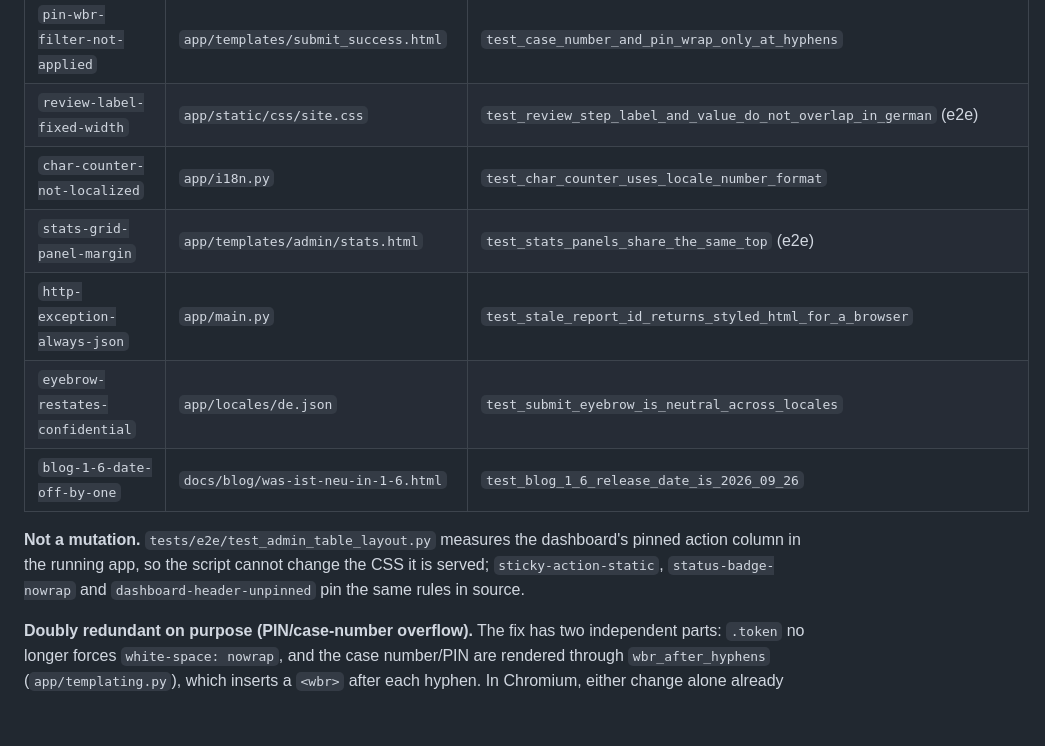
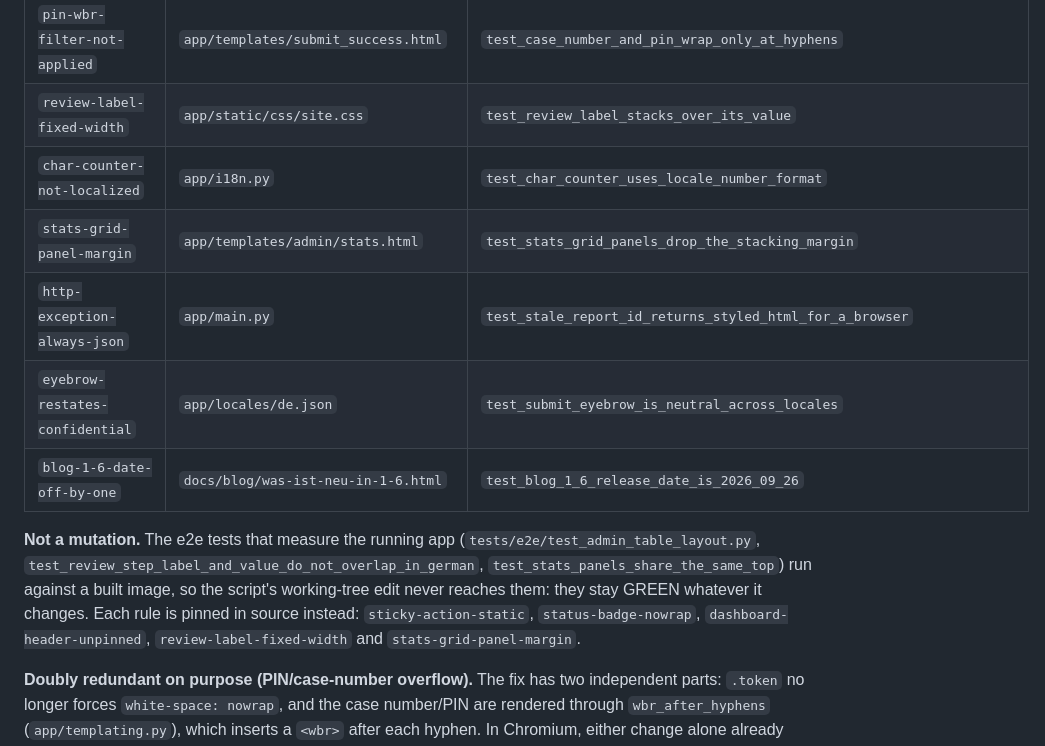
Before and after one commit to openwhistle/website, a Markdown page: docs-tech/invariants.md, the part around the change. Drawn GitHub-style; blank space fills up the shorter version.

Commit message:
test: pin the review-label and stats-grid rules in source, where the mutation audit reaches them

```diff
--- a/docs-tech/invariants.md
+++ b/docs-tech/invariants.md
@@ -482,17 +482,21 @@ fetch category labels; the snippets are updated and red.
 | `blog-deadline-table-auto` | `docs/blog/hinschg-compliance-leitfaden.html` | `test_docs_page_has_no_horizontal_overflow` |
 | `pin-token-nowrap` | `app/static/css/site.css` | `test_token_class_wraps_only_at_the_explicit_hyphen_breaks` |
 | `pin-wbr-filter-not-applied` | `app/templates/submit_success.html` | `test_case_number_and_pin_wrap_only_at_hyphens` |
-| `review-label-fixed-width` | `app/static/css/site.css` | `test_review_step_label_and_value_do_not_overlap_in_german` (e2e) |
+| `review-label-fixed-width` | `app/static/css/site.css` | `test_review_label_stacks_over_its_value` |
 | `char-counter-not-localized` | `app/i18n.py` | `test_char_counter_uses_locale_number_format` |
-| `stats-grid-panel-margin` | `app/templates/admin/stats.html` | `test_stats_panels_share_the_same_top` (e2e) |
+| `stats-grid-panel-margin` | `app/templates/admin/stats.html` | `test_stats_grid_panels_drop_the_stacking_margin` |
 | `http-exception-always-json` | `app/main.py` | `test_stale_report_id_returns_styled_html_for_a_browser` |
 | `eyebrow-restates-confidential` | `app/locales/de.json` | `test_submit_eyebrow_is_neutral_across_locales` |
 | `blog-1-6-date-off-by-one` | `docs/blog/was-ist-neu-in-1-6.html` | `test_blog_1_6_release_date_is_2026_09_26` |
 
-**Not a mutation.** `tests/e2e/test_admin_table_layout.py` measures the
-dashboard's pinned action column in the running app, so the script cannot
-change the CSS it is served; `sticky-action-static`, `status-badge-nowrap` and
-`dashboard-header-unpinned` pin the same rules in source.
+**Not a mutation.** The e2e tests that measure the running app
+(`tests/e2e/test_admin_table_layout.py`,
+`test_review_step_label_and_value_do_not_overlap_in_german`,
+`test_stats_panels_share_the_same_top`) run against a built image, so the
+script's working-tree edit never reaches them: they stay GREEN whatever it
+changes. Each rule is pinned in source instead: `sticky-action-static`,
+`status-badge-nowrap`, `dashboard-header-unpinned`, `review-label-fixed-width`
+and `stats-grid-panel-margin`.
 
 **Doubly redundant on purpose (PIN/case-number overflow).** The
 fix has two independent parts: `.token` no longer forces `white-space:
```
